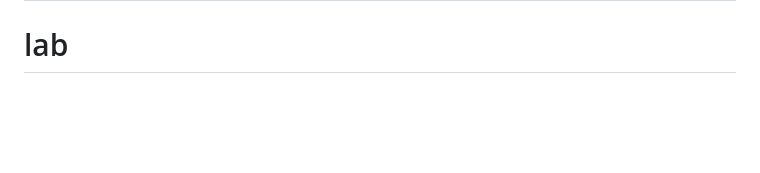
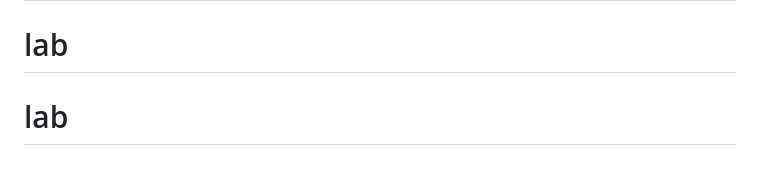
Before and after one commit to fastticket-spec/lab, a Markdown page: README.md, the part around the change. Rendered like a GitHub page; blank space fills up the shorter version.

```diff
--- a/README.md
+++ b/README.md
@@ -67,3 +67,4 @@ The Laravel framework is open-sourced software licensed under the [MIT license](
 # lab
 # lab
 # lab
+# lab
```
